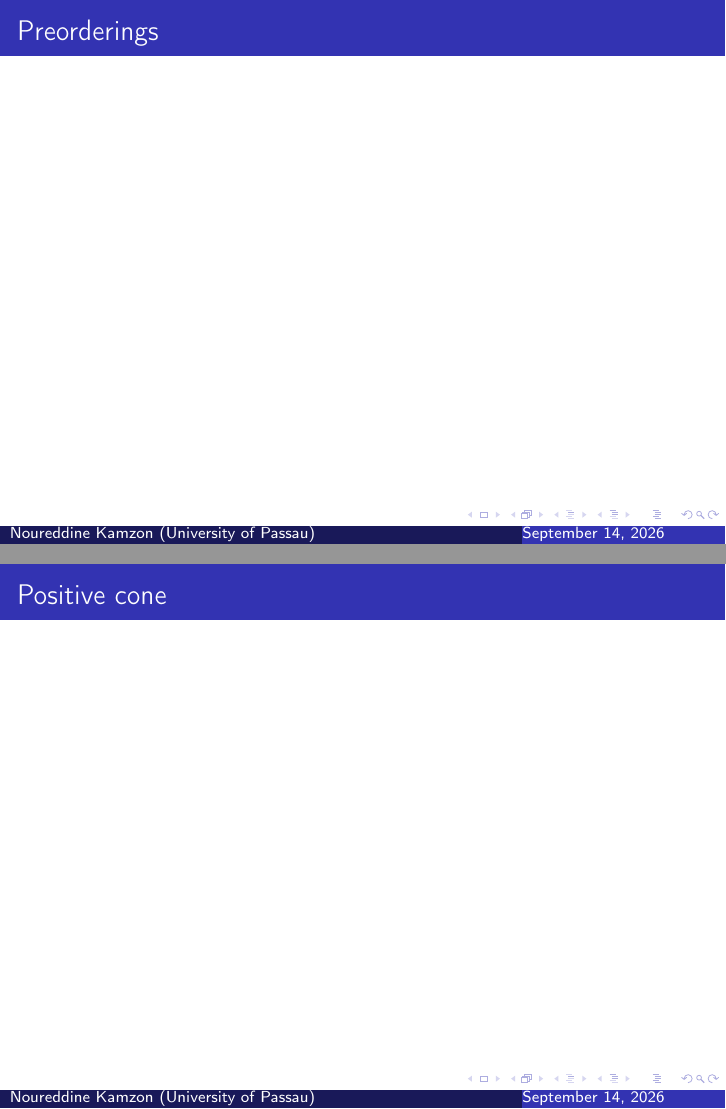
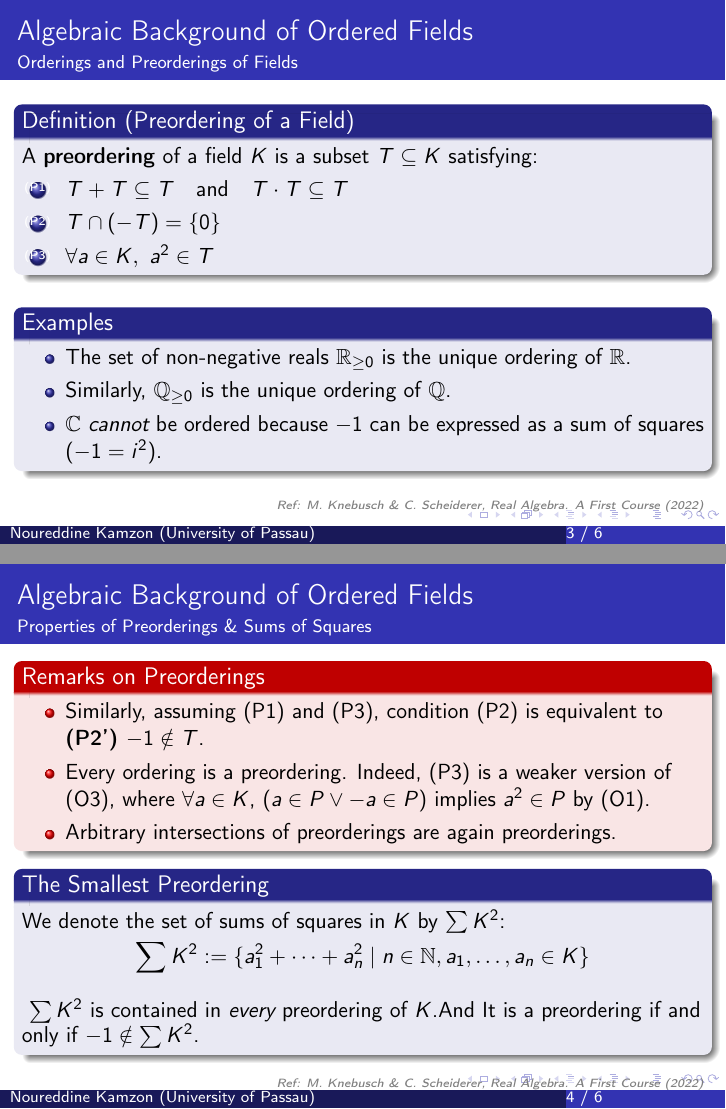
Before and after one commit to kamzon/Real-Algebra-Real-Closed-Fields-and-Galois-Theoretic-Characterization, LaTeX slides (presentation.tex): pages 4 and 5 of 6 before the commit and pages 3 and 4 of 6 after it, joined at a grey line. Compiled offline with pdfLaTeX.

Commit message:
Update seminar slides and PDF

```diff
--- a/presentation.tex
+++ b/presentation.tex
@@ -17,11 +17,11 @@
 \setbeamertemplate{footline}{%
   \leavevmode%
   \hbox{%
-    \begin{beamercolorbox}[wd=.72\paperwidth,ht=2.5ex,dp=1ex,leftskip=.7em]{author in head/foot}%
+    \begin{beamercolorbox}[wd=.78\paperwidth,ht=2.5ex,dp=1ex,leftskip=.7em]{author in head/foot}%
       \usebeamerfont{author in head/foot}\scriptsize Noureddine Kamzon (University of Passau)
     \end{beamercolorbox}%
-    \begin{beamercolorbox}[wd=.28\paperwidth,ht=2.5ex,dp=1ex,rightskip=.7em]{date in head/foot}%
-      \usebeamerfont{date in head/foot}\scriptsize \insertshortdate
+    \begin{beamercolorbox}[wd=.22\paperwidth,ht=2.5ex,dp=1ex,rightskip=.7em]{date in head/foot}%
+      \usebeamerfont{date in head/foot}\scriptsize \insertframenumber{} / \inserttotalframenumber
     \end{beamercolorbox}%
   }%
   \vskip0pt%
@@ -38,5 +38,8 @@
   \end{center}
 \end{frame}
 
+
+
 \begin{frame}
-\frametitle{Section 1.1}
+    \frametitle{Algebraic Background of Ordered Fields (Artin--Schreier)}
+    \framesubtitle{\textit{Orderings and Preorderings of Fields}}
@@ -43,15 +72,85 @@
+        \textcolor{gray}{\tiny \textit{Ref: M. Knebusch \& C. Scheiderer, Real Algebra. A First Course (2022)}}
+    \end{flushright}
+\end{frame}
+
+
+\begin{frame}
+    \frametitle{Algebraic Background of Ordered Fields}
+    \framesubtitle{Orderings and Preorderings of Fields}
+
+    \begin{definition}[Preordering of a Field]
+        A \textbf{preordering} of a field $K$ is a subset $T \subseteq K$ satisfying:
+        \begin{enumerate}[(P1)]
+            \setlength{\itemsep}{0.3em}
+            \item $T + T \subseteq T \quad \text{and} \quad T \cdot T \subseteq T$
+            \item $T \cap (-T) = \{0\}$
+            \item $\forall a \in K,\ a^2 \in T$
+        \end{enumerate}
+    \end{definition}
+
+    \vspace{0.4em}
+    \begin{block}{Examples}
+        \begin{itemize}
+            \setlength{\itemsep}{0.3em}
+            \item The set of non-negative reals $\mathbb{R}_{\geq 0} $ is the unique ordering of $\mathbb{R}$.
+            \item Similarly, $\mathbb{Q}_{\geq 0}$ is the unique ordering of $\mathbb{Q}$.
+            \item $\mathbb{C}$ \emph{cannot} be ordered because $-1$ can be expressed as a sum of squares $(-1 = i^2)$.
+        \end{itemize}
+    \end{block}
+
+    \vspace*{\fill}
+    \hfill \textcolor{gray}{\tiny \textit{Ref: M. Knebusch \& C. Scheiderer, Real Algebra. A First Course (2022)}}
 \end{frame}
 
 \begin{frame}
-\frametitle{Orderings of a field}
+    \frametitle{Algebraic Background of Ordered Fields}
+    \framesubtitle{Properties of Preorderings \& Sums of Squares}
+
+    \begin{alertblock}{Remarks on Preorderings}
+        \begin{itemize}
+            \setlength{\itemsep}{0.3em}
+            \item Similarly, assuming (P1) and (P3), condition (P2) is equivalent to \textbf{(P2') $-1 \notin T$}.
+            \item Every ordering is a preordering. Indeed, (P3) is a weaker version of (O3), where
+            $\forall a \in K$,
+            $ (a \in P \lor -a \in P) $ implies $a^2 \in P$ by (O1).
+            \item Arbitrary intersections of preorderings are again preorderings.
+        \end{itemize}
+    \end{alertblock}
+
+    \begin{block}{The Smallest Preordering}
+        We denote the set of sums of squares in $K$ by $\sum K^2$:
+        \vspace{-0.8em}
+        \[ \sum K^2 := \{a_1^2 + \dots + a_n^2 \mid n \in \mathbb{N}, a_1, \dots, a_n \in K\} \]
+        \vspace{-0.1em}
+        $\sum K^2$ is contained in \emph{every} preordering of $K$.And It is a preordering if and only if $ -1 \notin \sum K^2$.
+    \end{block}
+
+
+    \vspace*{\fill}
+    \hfill \textcolor{gray}{\tiny \textit{Ref: M. Knebusch \& C. Scheiderer, Real Algebra. A First Course (2022)}}
 \end{frame}
 
 \begin{frame}
-\frametitle{Preorderings}
-\end{frame}
+    \frametitle{Algebraic Background of Ordered Fields}
+    \framesubtitle{Real Fields}
 
-\begin{frame}
-\frametitle{Positive cone}
+    \begin{definition}[Definition 1.1.7: Real Field]
+        The field $K$ is called \textbf{real} if $-1 \notin \sum K^2$, i.e., when $-1$ cannot be written as a sum of squares in $K$.
+    \end{definition}
+
+    \vspace{0.4em}
+
+    \begin{alertblock}{Immediate Consequences}
+        \begin{itemize}
+            \setlength{\itemsep}{0.3em}
+            \item A field $K$ has a preordering \textbf{if and only if} it is real.
+            \item In this case, $\sum K^2$ is the \emph{smallest} preordering on $K$.
+            \item All real fields must have characteristic $0$.
+        \end{itemize}
+    \end{alertblock}
+
+    \vspace*{\fill}
+    \hfill \textcolor{gray}{\tiny \textit{Ref: M. Knebusch \& C. Scheiderer, Real Algebra. A First Course (2022)}}
 \end{frame}
 
 \begin{frame}
```
Also changed, not shown: presentation.pdf, presentation.tex (26 more changed lines), 1 other file.
